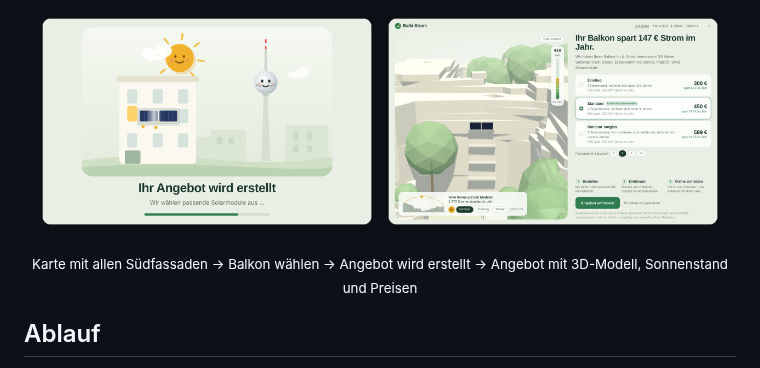
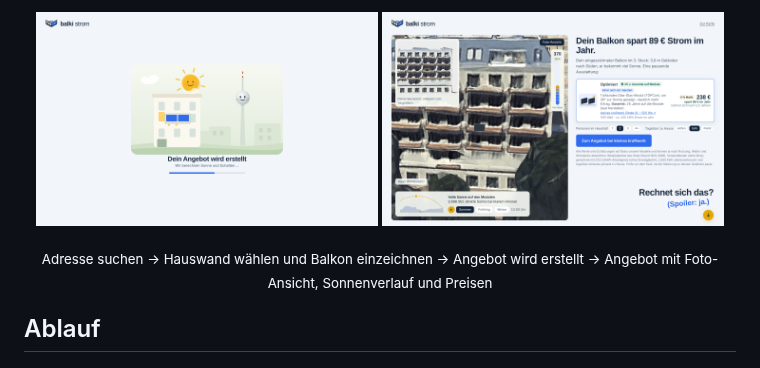
Before and after one commit to janhh011/AI_BKW_FINDER, a Markdown page: README.md, the part around one of its changes. GitHub-like rendering; pictures changed too: docs/2_laden.png, docs/3_angebot.png.

Commit message:
README: Screenshots der aktuellen Seiten (Styleguide, Foto-Ansicht)
Co-Authored-By: Claude Opus 5.5 <noreply@anthropic.com>
Claude-Session: https://claude.ai/code/session_01VHhyoSJB5Wd9EnqRKwx2bn

```diff
--- a/README.md
+++ b/README.md
@@ -12,5 +12,5 @@ Findet Balkone mit Potenzial für Balkonkraftwerke im 3D-Stadtmodell von Berlin
 </p>
-<p align="center"><sub>Karte mit allen Südfassaden → Balkon wählen → Angebot wird erstellt → Angebot mit 3D-Modell, Sonnenstand und Preisen</sub></p>
+<p align="center"><sub>Adresse suchen → Hauswand wählen und Balkon einzeichnen → Angebot wird erstellt → Angebot mit Foto-Ansicht, Sonnenverlauf und Preisen</sub></p>
 
 ## Ablauf
 
```
Also changed, not shown: other parts of README.md (+3 -3 lines), docs/1_karte.png, 1 other file.
